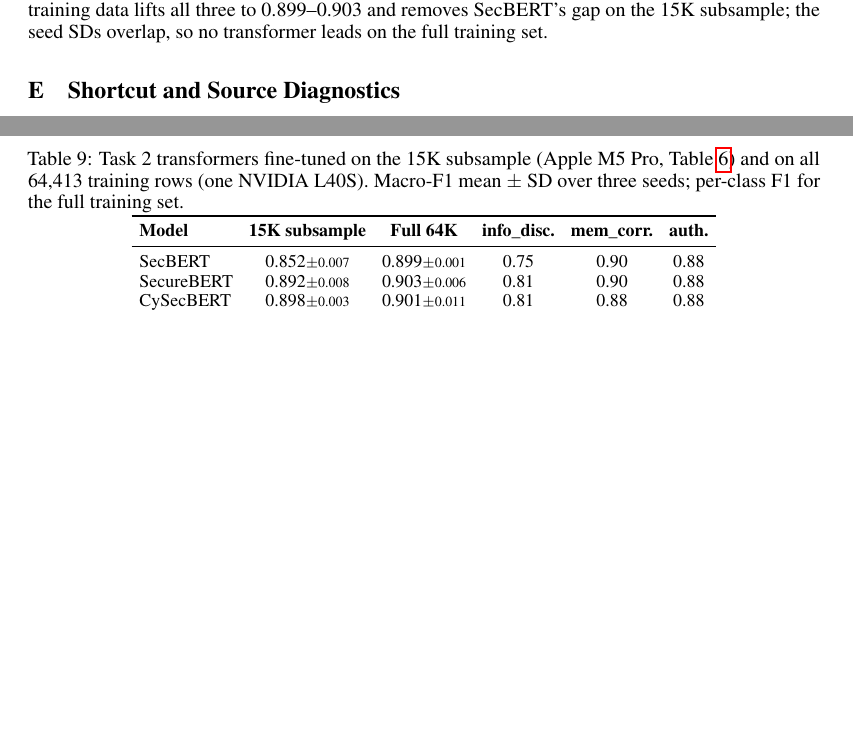
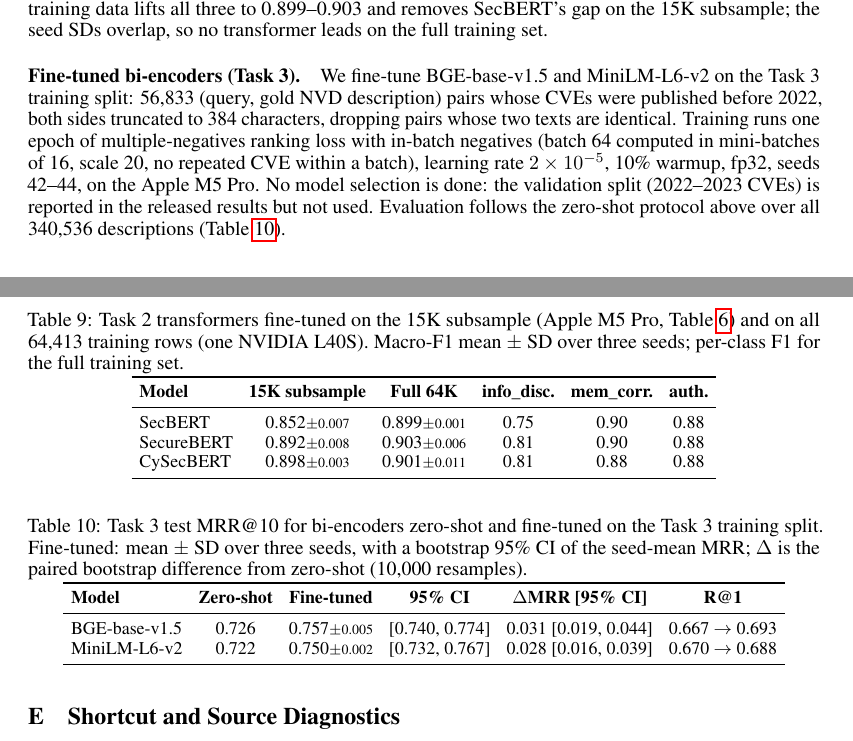
Before and after one commit to BenAmpel/hackersignal, a LaTeX paper (paper/HackerSignal_neurips2026.tex): two parts of pages 14 and 15 of 18, joined at a grey line, cut so that both start at the same text, the shorter picture padded with empty space. Compiled offline with pdfLaTeX.

Commit message:
Camera-ready paper: B6 fine-tuned bi-encoder in Task 3 text and App. D Table 10; radar figure at 0.88 width and a duplicate Conclusion sentence cut so the Limitations end on p. 10

```diff
--- a/paper/HackerSignal_neurips2026.tex
+++ b/paper/HackerSignal_neurips2026.tex
@@ -675,6 +675,25 @@ CySecBERT & 0.898{\scriptsize$\pm$0.003} & 0.901{\scriptsize$\pm$0.011} & 0.81 &
 \end{tabular}
 \end{table}
 
+\paragraph{Fine-tuned bi-encoders (Task 3).}
+We fine-tune BGE-base-v1.5 and MiniLM-L6-v2 on the Task~3 training split: 56,833 (query, gold NVD description) pairs whose CVEs were published before 2022, both sides truncated to 384 characters, dropping pairs whose two texts are identical. Training runs one epoch of multiple-negatives ranking loss with in-batch negatives (batch 64 computed in mini-batches of 16, scale 20, no repeated CVE within a batch), learning rate $2\times10^{-5}$, 10\% warmup, fp32, seeds 42--44, on the Apple M5 Pro. No model selection is done: the validation split (2022--2023 CVEs) is reported in the released results but not used. Evaluation follows the zero-shot protocol above over all 340,536 descriptions (Table~\ref{tab:b6}).
+
+\begin{table}[ht]
+\centering
+\small
+\setlength{\tabcolsep}{4pt}
+\caption{Task 3 test MRR@10 for bi-encoders zero-shot and fine-tuned on the Task~3 training split. Fine-tuned: mean $\pm$ SD over three seeds, with a bootstrap 95\% CI of the seed-mean MRR; $\Delta$ is the paired bootstrap difference from zero-shot (10,000 resamples).}
+\label{tab:b6}
+\begin{tabular}{lccccc}
+\toprule
+\textbf{Model} & \textbf{Zero-shot} & \textbf{Fine-tuned} & \textbf{95\% CI} & \textbf{$\Delta$MRR [95\% CI]} & \textbf{R@1} \\
+\midrule
+BGE-base-v1.5 & 0.726 & 0.757{\scriptsize$\pm$0.005} & [0.740, 0.774] & 0.031 [0.019, 0.044] & 0.667 $\to$ 0.693 \\
+MiniLM-L6-v2 & 0.722 & 0.750{\scriptsize$\pm$0.002} & [0.732, 0.767] & 0.028 [0.016, 0.039] & 0.670 $\to$ 0.688 \\
+\bottomrule
+\end{tabular}
+\end{table}
+
 \section{Shortcut and Source Diagnostics}
 \label{app:shortcuts}
 
```
Also changed, not shown: paper/HackerSignal_neurips2026.tex (6 more changed lines).
